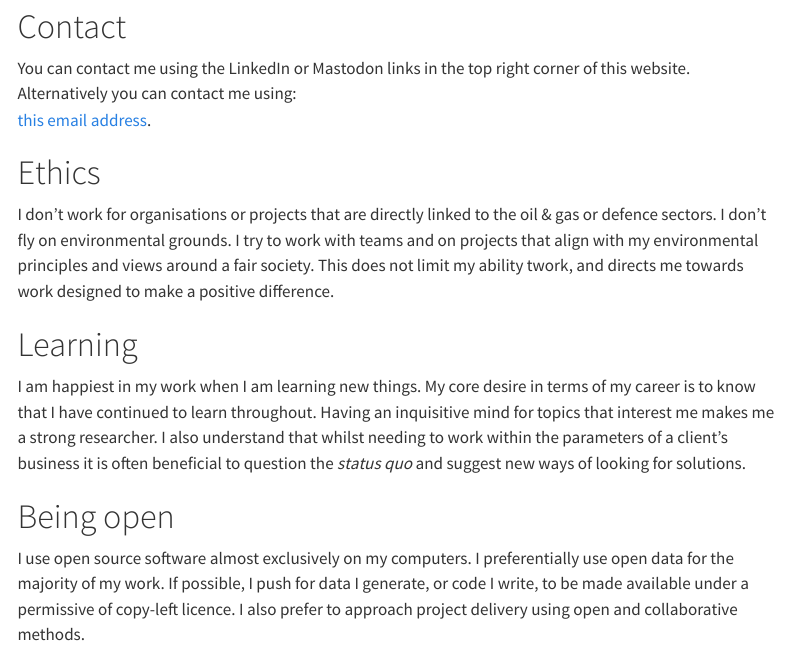
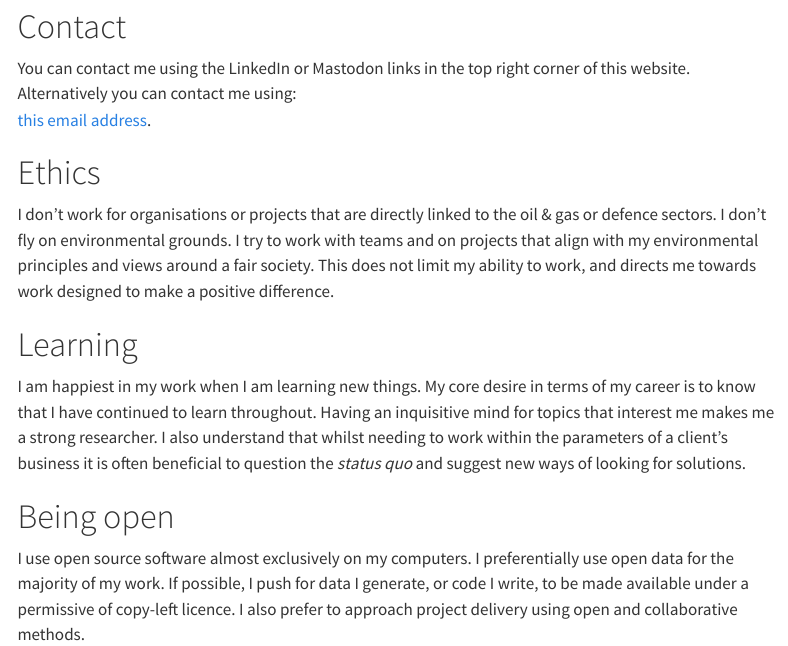
Before and after one commit to ajgwords/freelance-website, a Quarto document (about.qmd): the page in a window 1100 px wide, from 80 px down. Rendered offline with R 4.5, knitr and Pandoc in place of Quarto, with nearby package versions; menus at the side of the page are left out.

Commit message:
Typo fix

```diff
--- a/about.qmd
+++ b/about.qmd
@@ -13,7 +13,7 @@ You can contact me using the LinkedIn or Mastodon links in the top right corner
 
 # Ethics
 
-I don't work for organisations or projects that are directly linked to the oil & gas or defence sectors. I don't fly on environmental grounds. I try to work with teams and on projects that align with my environmental principles and views around a fair society. This does not limit my ability twork, and directs me towards work designed to make a positive difference.
+I don't work for organisations or projects that are directly linked to the oil & gas or defence sectors. I don't fly on environmental grounds. I try to work with teams and on projects that align with my environmental principles and views around a fair society. This does not limit my ability to work, and directs me towards work designed to make a positive difference.
 
 # Learning
 
```
Also changed, not shown: docs/search.json, 1 other file.
